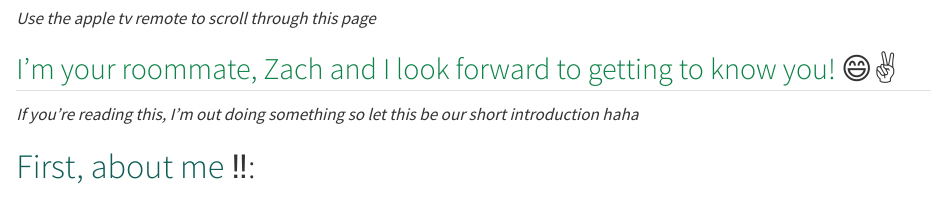
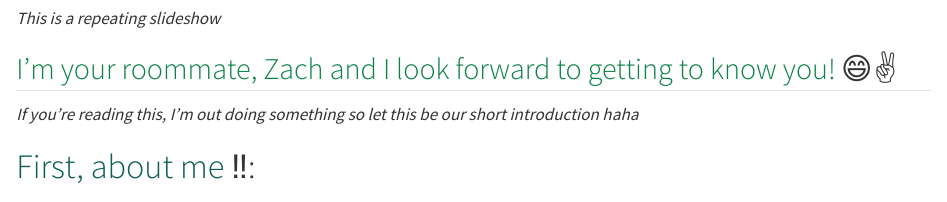
Before and after one commit to zachyyy700/welcome-matthew, a Quarto document (paper/paper.qmd): the page in a window 1100 px wide, from 130 px down. Rendered offline with R 4.5, knitr and Pandoc in place of Quarto, with nearby package versions.

Commit message:
paper update

```diff
--- a/paper/paper.qmd
+++ b/paper/paper.qmd
@@ -7,7 +7,7 @@ format:
 
 # [Welcome Matthew Wang!!]{style="color:#0d5d56"} 👋
 
-*Use the apple tv remote to scroll through this page*
+*This is a repeating slideshow*
 
 ## [I'm your roommate, Zach and I look forward to getting to know you!]{style="color:#0c8346"} 😄✌️
 
```
Also changed, not shown: 1 other file.
